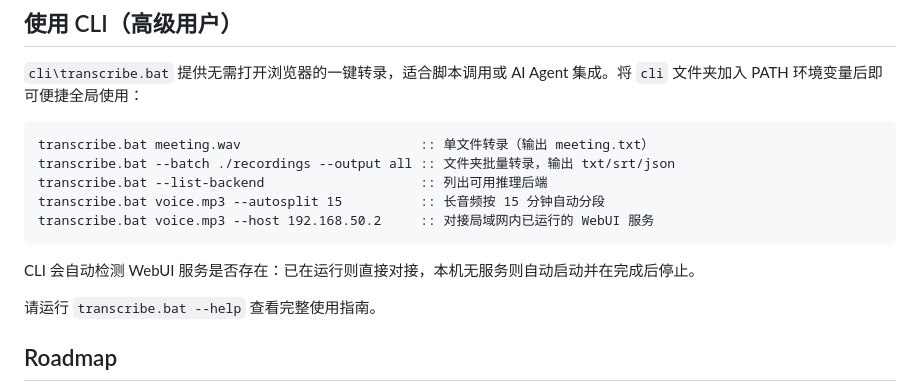
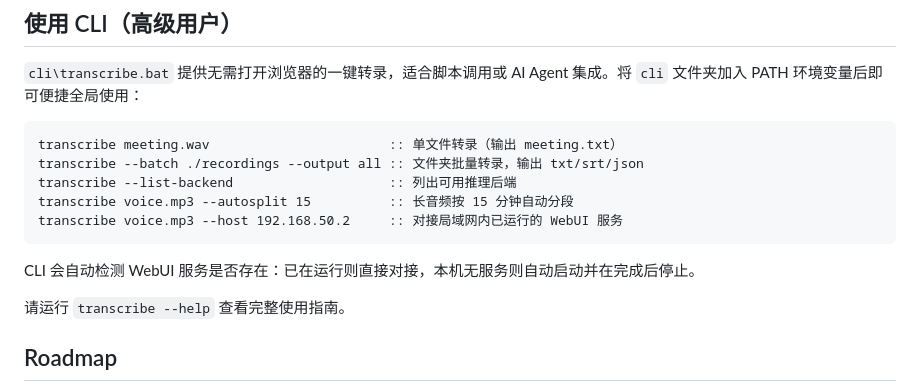
Before and after one commit to TigerSHe1998/Moss-Transcribe-WebUI, a Markdown page: README.md, the part around the change. GitHub-like rendering.

````diff
--- a/README.md
+++ b/README.md
@@ -45,16 +45,16 @@ run_webui.bat          :: 启动后本机访问 http://127.0.0.1:8390
 `cli\transcribe.bat` 提供无需打开浏览器的一键转录，适合脚本调用或 AI Agent 集成。将 `cli` 文件夹加入 PATH 环境变量后即可便捷全局使用：
 
 ```bat
-transcribe.bat meeting.wav                       :: 单文件转录（输出 meeting.txt）
-transcribe.bat --batch ./recordings --output all :: 文件夹批量转录，输出 txt/srt/json
-transcribe.bat --list-backend                    :: 列出可用推理后端
-transcribe.bat voice.mp3 --autosplit 15          :: 长音频按 15 分钟自动分段
-transcribe.bat voice.mp3 --host 192.168.50.2     :: 对接局域网内已运行的 WebUI 服务
+transcribe meeting.wav                       :: 单文件转录（输出 meeting.txt）
+transcribe --batch ./recordings --output all :: 文件夹批量转录，输出 txt/srt/json
+transcribe --list-backend                    :: 列出可用推理后端
+transcribe voice.mp3 --autosplit 15          :: 长音频按 15 分钟自动分段
+transcribe voice.mp3 --host 192.168.50.2     :: 对接局域网内已运行的 WebUI 服务
 ```
 
 CLI 会自动检测 WebUI 服务是否存在：已在运行则直接对接，本机无服务则自动启动并在完成后停止。
 
-请运行 `transcribe.bat --help` 查看完整使用指南。
+请运行 `transcribe --help` 查看完整使用指南。
 
 ## Roadmap
 
````
Also changed, not shown: README_EN.md (+7 -7 lines).
